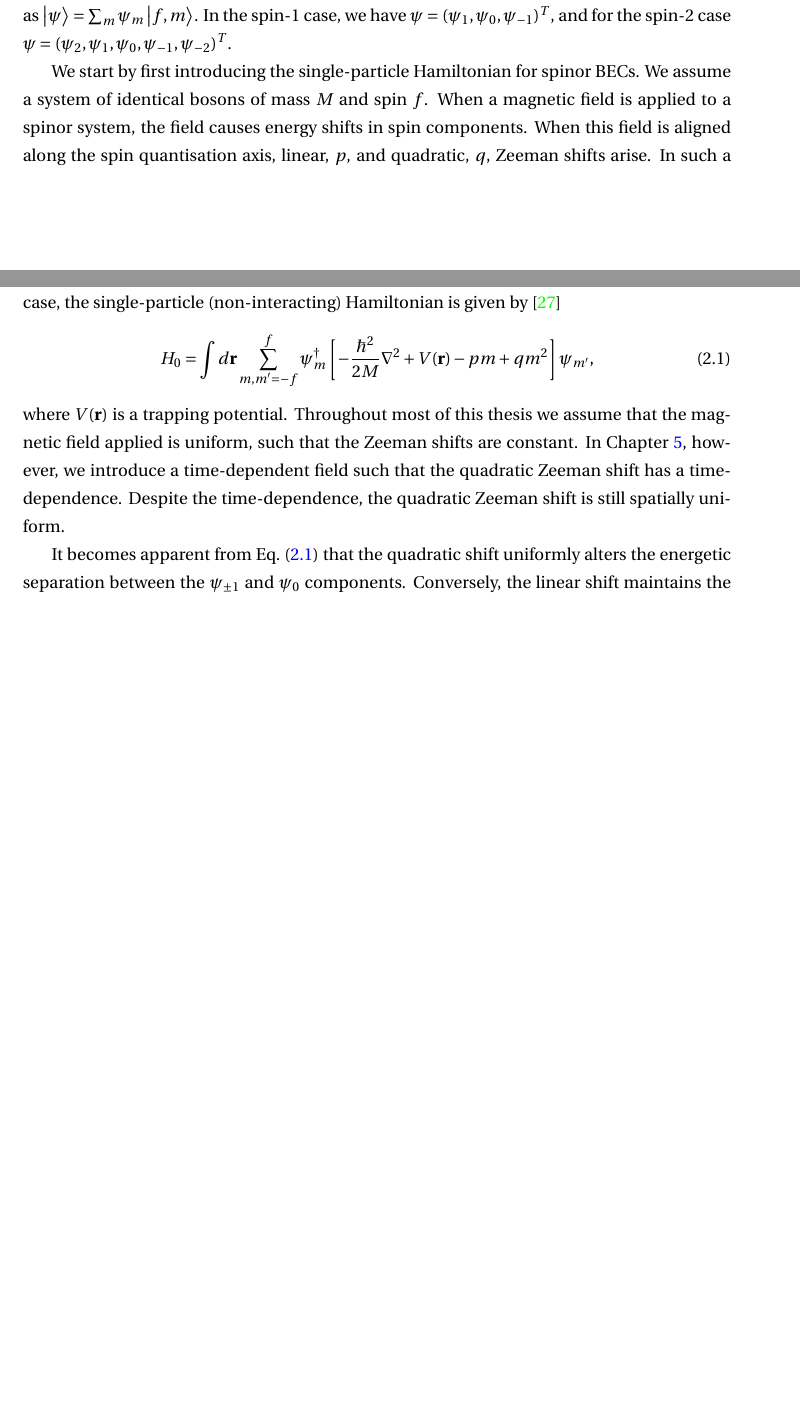
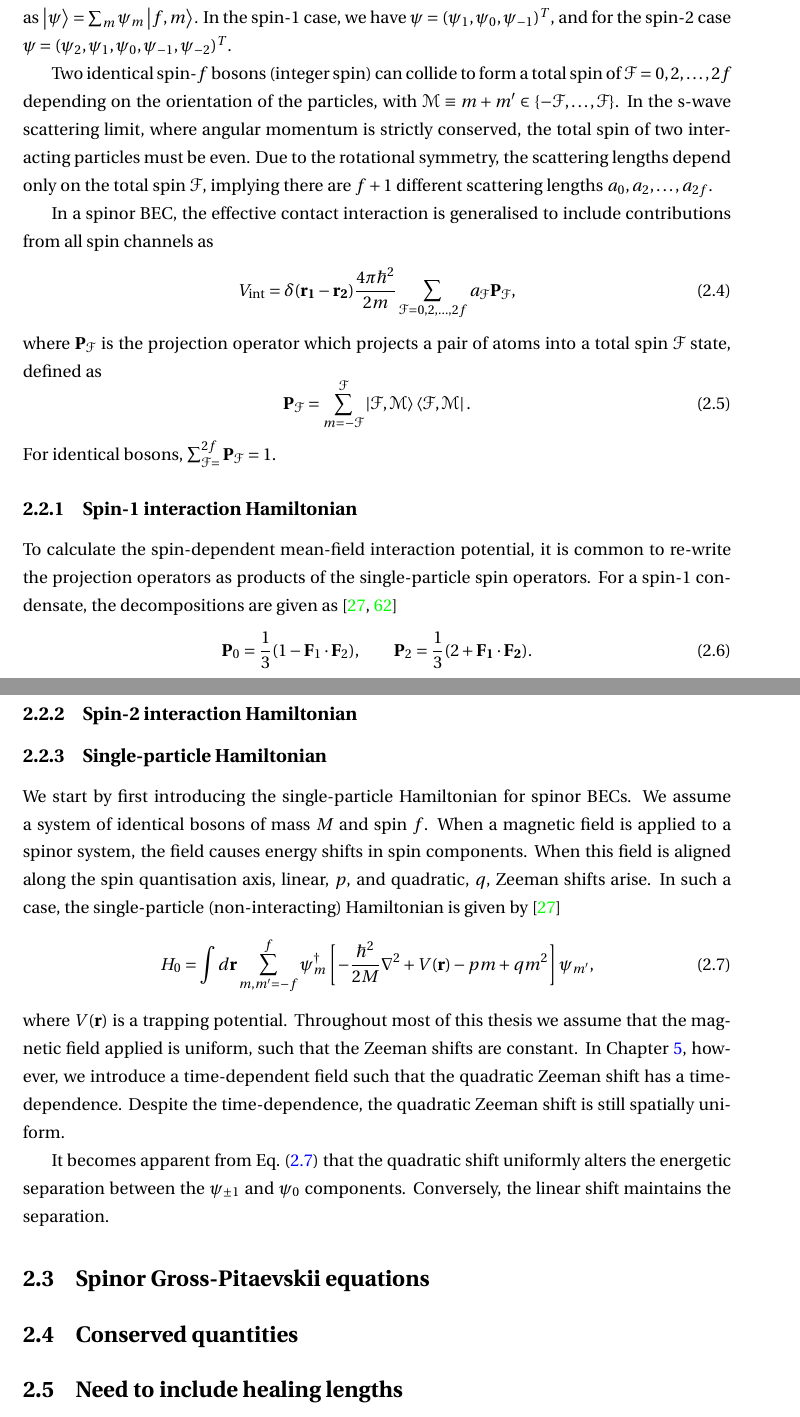
Before and after one commit to wheelerMT/thesis, a LaTeX thesis (thesis.tex, which reads tex/ch-spinorBEC/spinorBEC.tex): two parts of pages 7 and 8 of 67 before the commit and two parts of pages 8 and 9 of 68 after it, joined at a grey line, cut so that both start at the same text, the shorter picture padded with empty space. Compiled offline with pdfLaTeX.

Commit message:
Added text

```diff
--- a/tex/ch-spinorBEC/spinorBEC.tex
+++ b/tex/ch-spinorBEC/spinorBEC.tex
@@ -22,6 +54,44 @@ function \(\psi \), defined as \(\ket{\psi} = \sum_m\psi_m\ket{f, m}\).
 In the spin-1 case, we have \(\psi = {(\psi_1, \psi_0, \psi_{-1})}^T\), and for
 the spin-2 case \(\psi = {(\psi_2, \psi_1, \psi_0, \psi_{-1}, \psi_{-2})}^T\).
 
+Two identical spin-\(f\) bosons (integer spin) can collide to form a total spin
+of \(\EuScript{F} = 0, 2, \ldots, 2f\) depending on the orientation of the
+particles, with \(\EuScript{M} \equiv m+m' \in
+\{-\EuScript{F}, \ldots, \EuScript{F}\}\).
+In the s-wave scattering limit, where angular momentum is strictly conserved,
+the total spin of two interacting particles must be even.
+Due to the rotational symmetry, the scattering lengths depend only on the total
+spin \(\EuScript{F}\), implying there are \(f + 1\) different scattering lengths
+\(a_0, a_2, \ldots, a_{2f}\).
+
+In a spinor BEC, the effective contact interaction is generalised to include
+contributions from all spin channels as
+\begin{equation}
+    V_\mathrm{int} = \delta(\vb{r_1} - \vb{r_2})\frac{4\pi\hbar^2}{2m}
+    \sum_{\EuScript{F}=0, 2, \ldots, 2f}a_\EuScript{F}\vb{P}_\EuScript{F},
+\end{equation}
+where \(\vb{P}_\EuScript{F}\) is the projection operator which projects a pair
+of atoms into a total spin \(\EuScript{F}\) state, defined as
+\begin{equation}
+    \vb{P}_\EuScript{F} = \sum_{m=-\EuScript{F}}^{\EuScript{F}}
+    \ket{\EuScript{F}, \EuScript{M}}\bra{\EuScript{F}, \EuScript{M}}.
+\end{equation}
+For identical bosons, \(\sum_\EuScript{F=0}^{2f}\vb{P}_\EuScript{F} = 1\).
+
+\subsection{Spin-1 interaction Hamiltonian}
+To calculate the spin-dependent mean-field interaction potential, it is common
+to re-write the projection operators as products of the single-particle spin
+operators.
+For a spin-1 condensate, the decompositions are given
+as~\cite{Kawaguchi2012, StamperKurn2013}
+\begin{equation}
+    \vb{P}_0 = \frac{1}{3}(1 - \vb{F}_1 \cdot \vb{F}_2), \qquad
+    \vb{P}_2 = \frac{1}{3}(2 + \vb{F_1 \cdot \vb{F}_2}).
+\end{equation}
+
+\subsection{Spin-2 interaction Hamiltonian}
+
+\subsection{Single-particle Hamiltonian}
 We start by first introducing the single-particle Hamiltonian for spinor BECs.
 We assume a system of identical bosons of mass \(M\) and spin \(f\).
 When a magnetic field is applied to a spinor system, the field causes energy
@@ -47,3 +117,4 @@ quadratic shift uniformly alters the energetic separation between the
 \(\psi_{\pm 1}\) and \(\psi_0\) components.
 Conversely, the linear shift maintains the separation.
 
+\section{Spinor Gross-Pitaevskii equations}
@@ -64 +121,2 @@ where \(V_\mathrm{scat}\) describes the two-body interaction potential.
 
+\section{Conserved quantities}
@@ -81 +123,2 @@ density \(n\).
 
+\section{Need to include healing lengths}
--- a/thesis.tex
+++ b/thesis.tex
@@ -20,6 +20,8 @@
 \usepackage{subcaption}
 \usepackage{tikz}
 \usetikzlibrary{calc}
+\usepackage{pgfplots}
+\usepackage{euscript}
 
 \setsecnumdepth{subsection}
 \settocdepth{subsection}
```
Also changed, not shown: tex/ch-twoCompDynamics/twoCompDynamics.tex (+39 -18 lines), tex/ch-spinorBEC/spinorBEC.tex (69 more changed lines).
